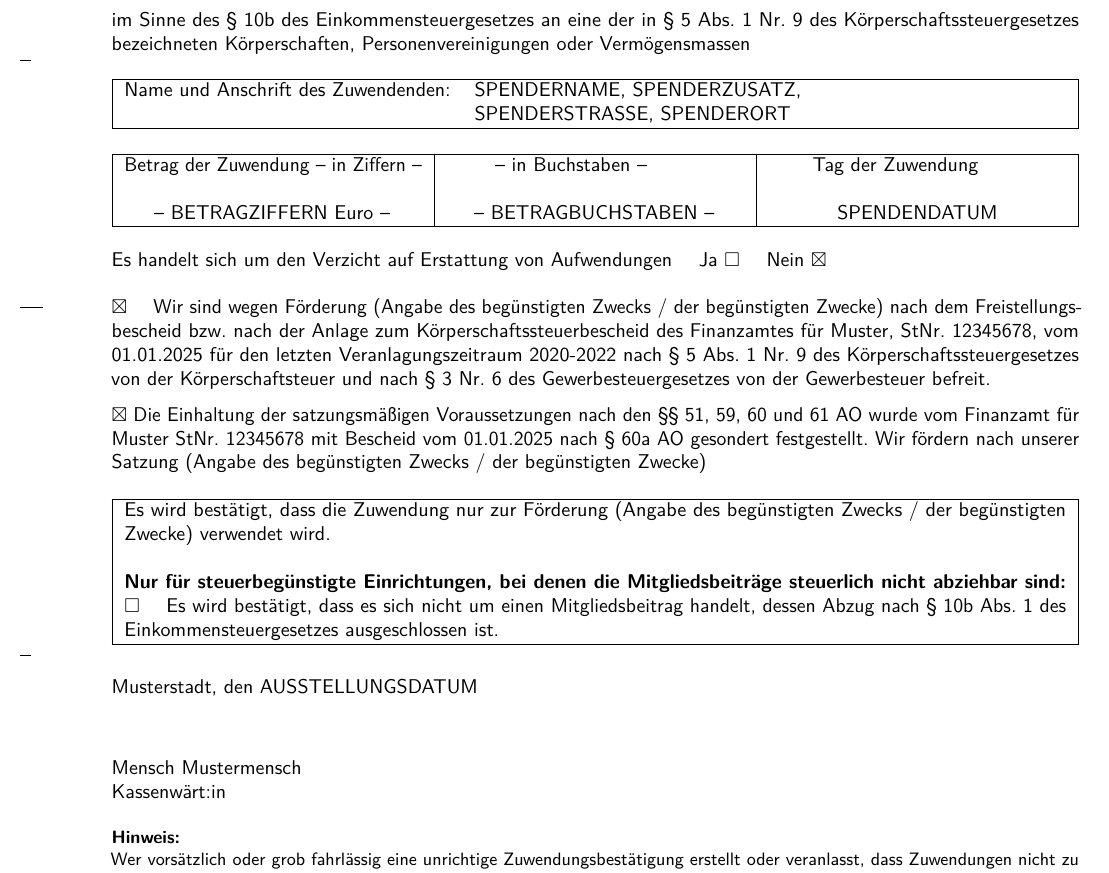
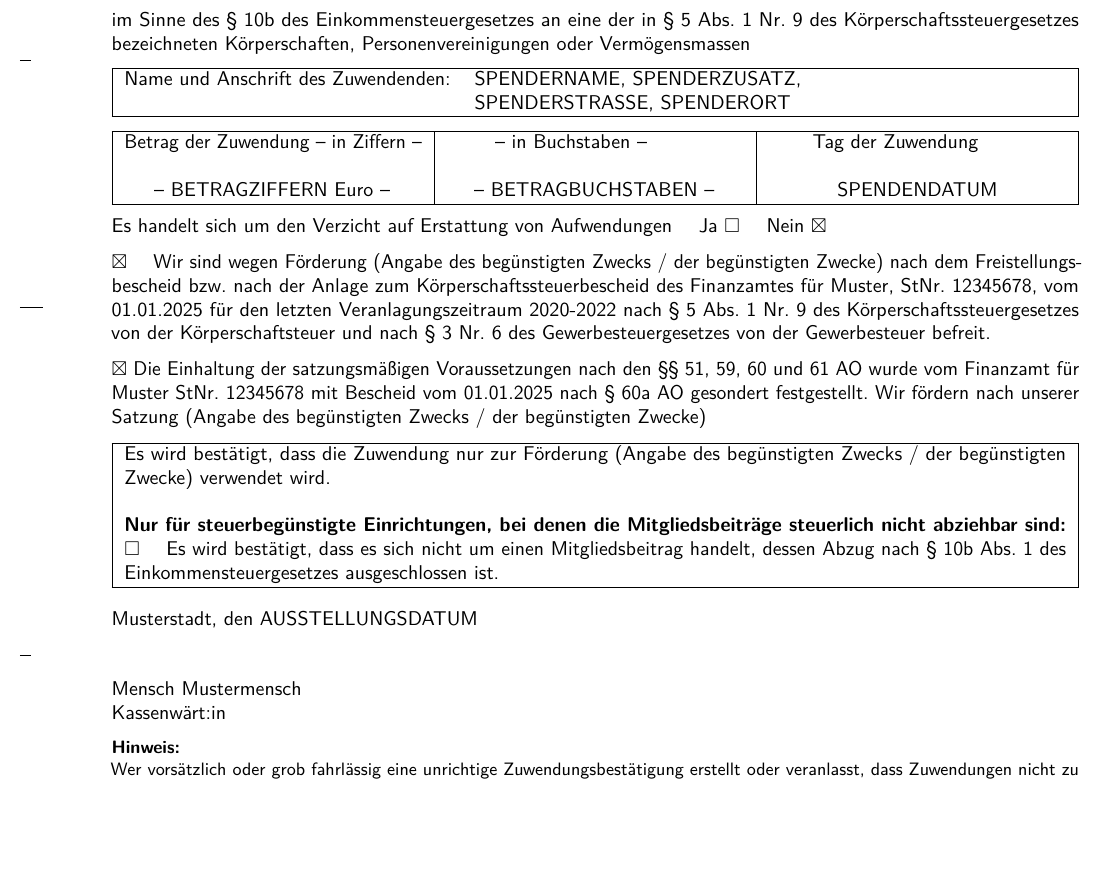
Before and after one commit to sikuenstner/zuwendungsbescheinigungen, a LaTeX letter (00-spendenbescheinigung.tex): part of page 1 of 2 before the commit and part of the page after it, cut so that both start at the same text, the shorter picture padded with empty space. Compiled offline with pdfLaTeX.

Commit message:
Small changes

```diff
--- a/00-spendenbescheinigung.tex
+++ b/00-spendenbescheinigung.tex
@@ -20,7 +20,7 @@
 
 \input{04-estg.tex}
 
-\vspace{0.2cm}
+% \vspace{0.2cm}
 
 \begin{tabularx}{\textwidth}{|lX|}
 	\hline
@@ -37,28 +37,28 @@ Betrag der Zuwendung -- in Ziffern -- \newline\newline -- BETRAGZIFFERN Euro --
 \hline
 \end{tabularx}
 
-\vspace{0.2cm}
+% \vspace{0.2cm}
 
 Es handelt sich um den Verzicht auf Erstattung von Aufwendungen \quad Ja $\square$ \quad Nein $\boxtimes$
 
-\vspace{0.2cm}
+% \vspace{0.2cm}
 
 \input{05-freistellung.tex}
 
 \input{06-einhaltung.tex}
 
-\vspace{0.2cm}
+% \vspace{0.2cm}
 
 \input{07-zuwendung.tex}
-\vspace{0.2cm}
+% \vspace{0.2cm}
 
 \input{08-ort.tex}\unskip, den AUSSTELLUNGSDATUM
 
-\vspace{0.8cm}
+\vspace{0.6cm}
 
 \input{09-signatur.tex}
 
-\vspace{0.2cm}
+% \vspace{0.2cm}
 \input{10-hinweis.tex}
 
 \end{letter}
```
Also changed, not shown: 00-sammelbescheinigung.tex (+4 -5 lines), README.md, spendenbescheinigungen/Menschmuster_Mona_sammel.pdf, spendenbescheinigungen/Muster_Susanne_11-07-2025.pdf, spendenbescheinigungen/Mustermensch_Muster_01-01-2025.pdf, 00-spendenbescheinigung.tex (2 more changed lines), 1 other file.
